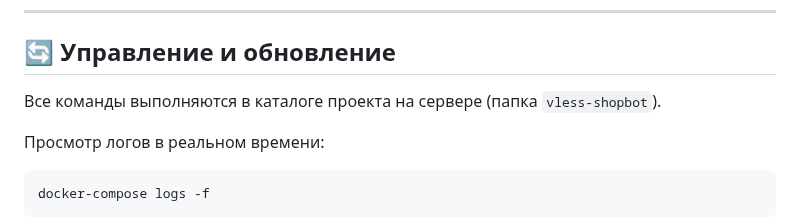
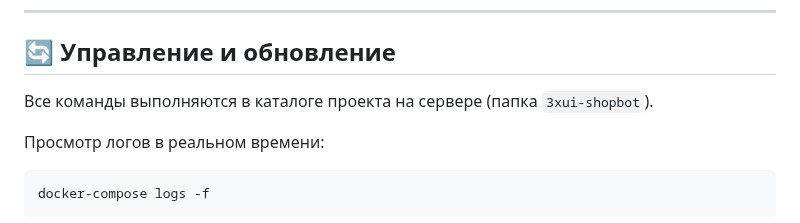
Before and after one commit to tweopi/3xui-shopbot, a Markdown page: README.md, the part around the change. Drawn GitHub-style.

```diff
--- a/README.md
+++ b/README.md
@@ -257,7 +257,7 @@ curl -sSL https://raw.githubusercontent.com/tweopi/3xui-shopbot/main/install.sh
 
 ## 🔄 Управление и обновление
 
-Все команды выполняются в каталоге проекта на сервере (папка `vless-shopbot`).
+Все команды выполняются в каталоге проекта на сервере (папка `3xui-shopbot`).
 
 Просмотр логов в реальном времени:
 
```
